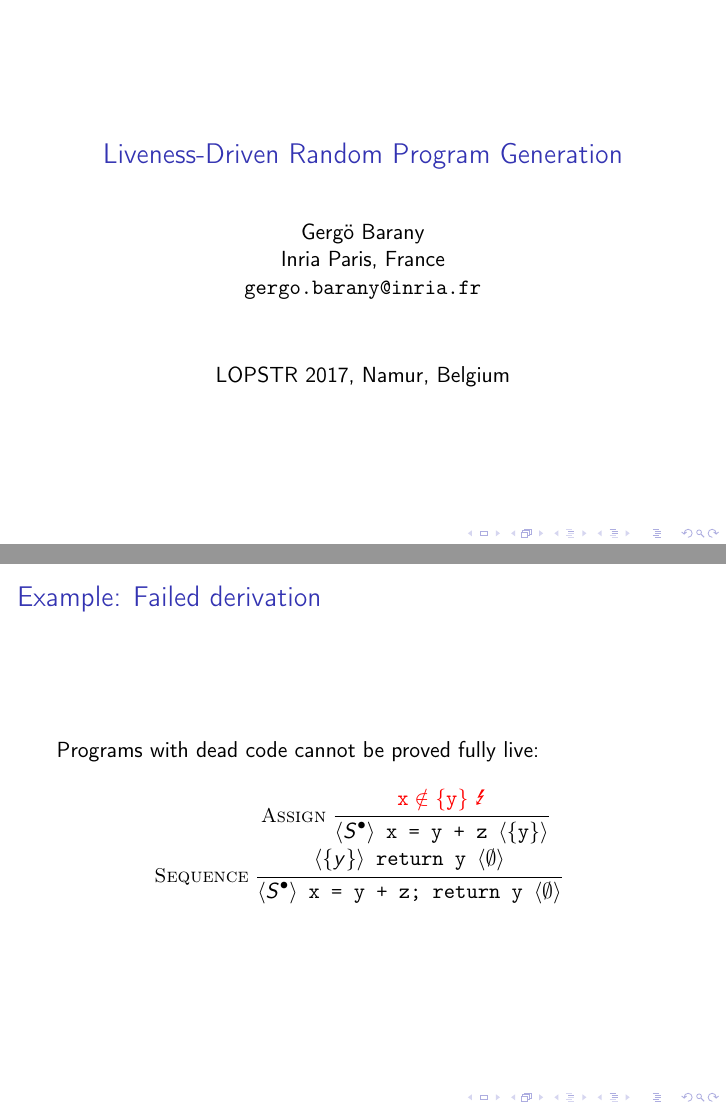
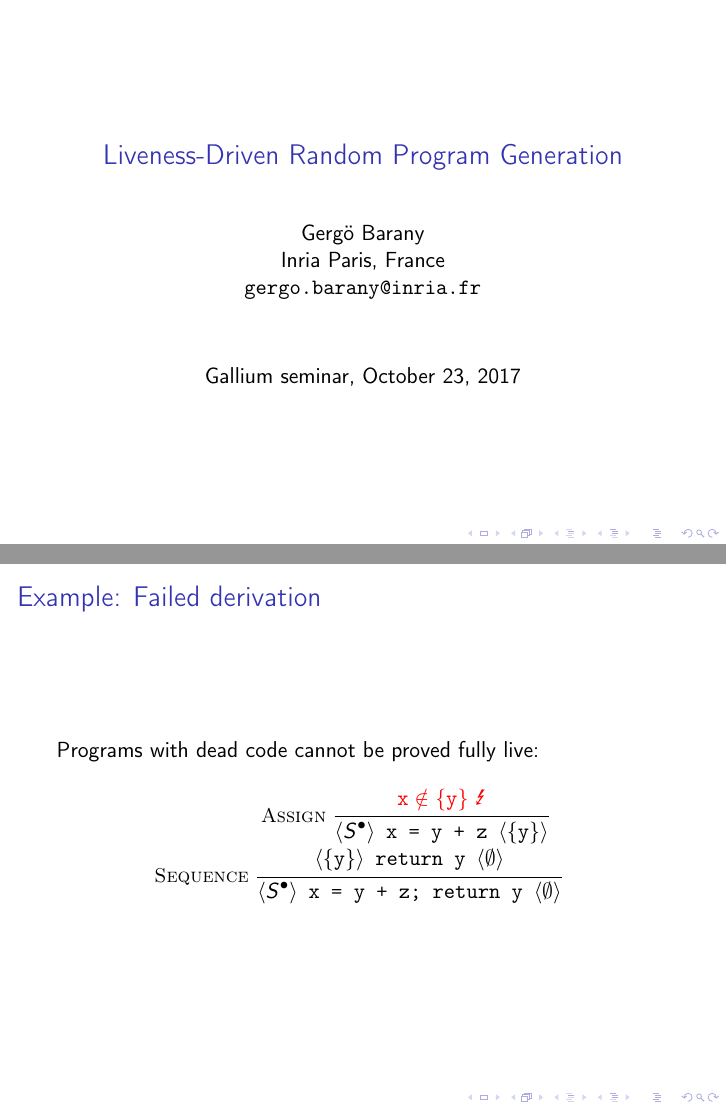
Before and after one commit to gergo-/lopstr2017, LaTeX slides (slides/lopstr2017slides.tex): pages 1 and 19 of 33, joined at a grey line. Compiled offline with pdfLaTeX.

Commit message:
Tiny changes to slides

```diff
--- a/slides/lopstr2017slides.tex
+++ b/slides/lopstr2017slides.tex
@@ -16,8 +16,8 @@
 \title{Liveness-Driven Random Program Generation}
 \author{Gergö Barany \\ Inria Paris, France \\ \texttt{gergo.barany@inria.fr}}
 %\date{CEA List LSL seminar, September 19, 2017}
-\date{LOPSTR 2017, Namur, Belgium}
-%\date{Gallium seminar, October 23, 2017}
+%\date{LOPSTR 2017, Namur, Belgium}
+\date{Gallium seminar, October 23, 2017}
 
 \newcommand\ldrgen{\texttt{ldrgen}}
 \newcommand{\liveout}[1]{\ensuremath{#1^{\circ}}}
@@ -304,7 +304,7 @@ Programs with dead code cannot be proved fully live:
     \textcolor{red}{\mathtt{x} \notin \{\mathtt{y}\}\ \mbox{\Lightning}}
     }{\triple{\livein{S}}{\mbox{\texttt{x = y + z}}}{\{\mathtt{y}\}}}
     \\
-    \triple{\{y\}}{\mbox{\texttt{return y}}}{\emptyset} % \\
+    \triple{\{\mathtt{y}\}}{\mbox{\texttt{return y}}}{\emptyset} % \\
     % \{\mathtt{y}\} \neq \emptyset
 }{
 \triple{\livein{S}}{\mbox{\texttt{x = y + z; return y}}}{\emptyset}
```
Also changed, not shown: slides/lopstr2017slides.tex (2 more changed lines).
